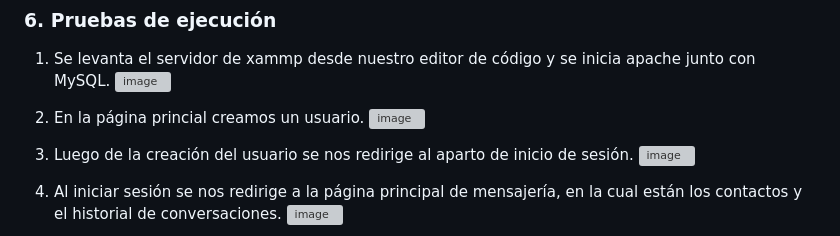
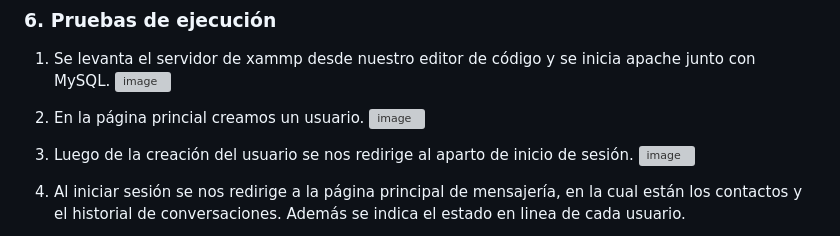
Before and after one commit to INGESO-2023-1/grupo_3, a Markdown page: README.md, the part around the change printed below. Rendered like a GitHub page; grey boxes are pictures that could not be loaded.

```diff
--- a/README.md
+++ b/README.md
@@ -68,4 +68,6 @@ php -S localhost:8000
 ![image](https://github.com/INGESO-2023-1/grupo_3/assets/102114557/80eefae5-8363-4dbe-8812-43d7f6f1aacf)
 
 4. Al iniciar sesión se nos redirige a la página principal de mensajería, en la cual están los contactos y el historial de conversaciones.
+   Además se indica el estado en linea de cada usuario.
+
  ![image](https://github.com/INGESO-2023-1/grupo_3/assets/102114557/e7defc26-6884-492a-ba7c-ac8b111a68bc)
```
Also changed, not shown: other parts of README.md (+11 -1 lines).
